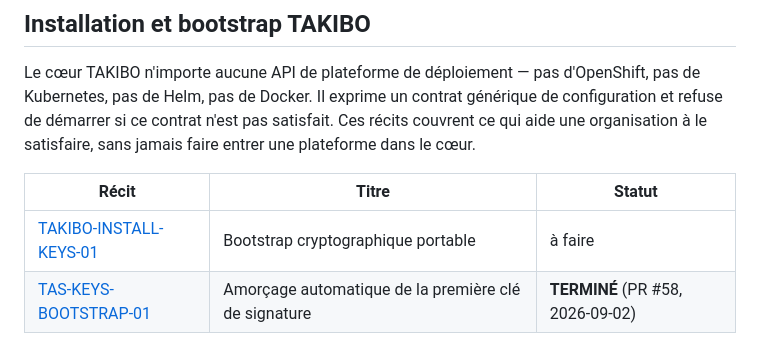
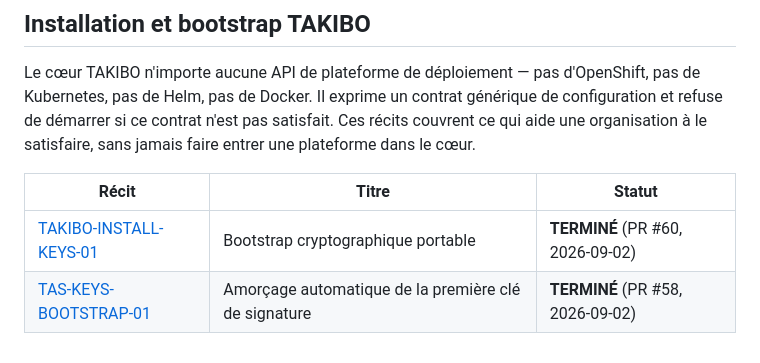
Before and after one commit to kadt2022/takibo-iam, a Markdown page: docs/backlog/README.md, the part around the change. GitHub-like rendering.

```diff
--- a/docs/backlog/README.md
+++ b/docs/backlog/README.md
@@ -128,5 +128,5 @@ organisation à le satisfaire, sans jamais faire entrer une plateforme dans le c
 
 | Récit | Titre | Statut |
 | --- | --- | --- |
-| [TAKIBO-INSTALL-KEYS-01](TAKIBO-INSTALL-KEYS-01-bootstrap-cryptographique-portable.md) | Bootstrap cryptographique portable | à faire |
+| [TAKIBO-INSTALL-KEYS-01](../terminer/TAKIBO-INSTALL-KEYS-01-bootstrap-cryptographique-portable.md) | Bootstrap cryptographique portable | **TERMINÉ** (PR #60, 2026-09-02) |
 | [TAS-KEYS-BOOTSTRAP-01](../terminer/TAS-KEYS-BOOTSTRAP-01-amorcage-premiere-cle-signature.md) | Amorçage automatique de la première clé de signature | **TERMINÉ** (PR #58, 2026-09-02) |
```
Also changed, not shown: docs/terminer/TAKIBO-INSTALL-KEYS-01-bootstrap-cryptographique-portable.md (renamed from docs/backlog/TAKIBO-INSTALL-KEYS-01-bootstrap-cryptographique-portable.md, +1 -1 lines), docs/terminer/TAS-KEYS-BOOTSTRAP-01-amorcage-premiere-cle-signature.md (+1 -1 lines).
